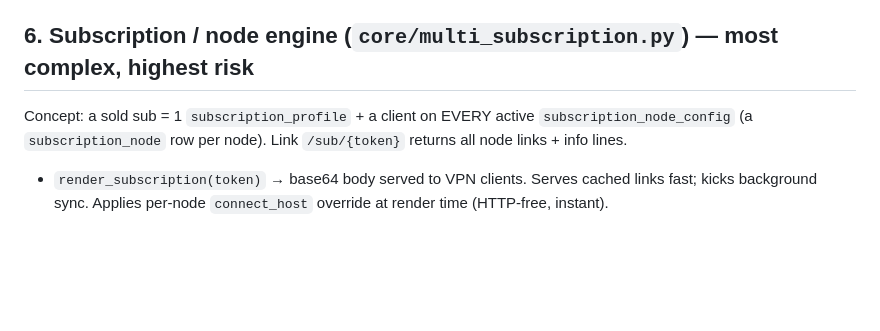
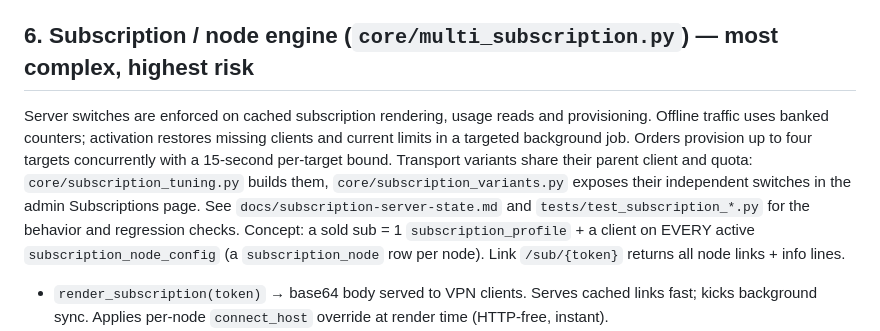
Before and after one commit to majazi041999-spec/AtlasSellBot, a Markdown page: PROJECT_MAP.md, the part around the change. Drawn GitHub-style; blank space fills up the shorter version.

Commit message:
Document server switches and subscription variant management
Co-Authored-By: Codex <noreply@openai.com>

```diff
--- a/PROJECT_MAP.md
+++ b/PROJECT_MAP.md
@@ -142,6 +142,15 @@ One vocabulary of keys is shared across panel, bot and mini-app — keep the lis
   NOCASE if that private path ever breaks**. In JS use `localeCompare(x, "fa")`.
 
 ## 6. Subscription / node engine (`core/multi_subscription.py`) — most complex, highest risk
+
+Server switches are enforced on cached subscription rendering, usage reads and
+provisioning. Offline traffic uses banked counters; activation restores missing
+clients and current limits in a targeted background job. Orders provision up to
+four targets concurrently with a 15-second per-target bound. Transport variants
+share their parent client and quota: `core/subscription_tuning.py` builds them,
+`core/subscription_variants.py` exposes their independent switches in the admin
+Subscriptions page. See `docs/subscription-server-state.md` and
+`tests/test_subscription_*.py` for the behavior and regression checks.
 Concept: a sold sub = 1 `subscription_profile` + a client on EVERY active `subscription_node_config` (a `subscription_node` row per node). Link `/sub/{token}` returns all node links + info lines.
 - `render_subscription(token)` → base64 body served to VPN clients. Serves cached links fast; kicks background sync. Applies per-node `connect_host` override at render time (HTTP-free, instant).
 - **The render-triggered sync is rate-limited and must stay that way** (`_background_render_sync`, `sub_render_sync_min_seconds`, default 900s). One pass opens a FRESH session per node — `XUIClient` logs in per instance — so it costs a login + query per node, per poll, per customer. Clients re-fetch the sub on a timer (some on every connect), and unthrottled that is enough to saturate the panels; a saturated panel then fails the link check, which sends us down the repair path that re-adds the client and makes xray reload, dropping every live connection on that server. `force=True` bypasses the limit and is only for one-shot transitions (arming first-use, disabling an exhausted sub). Quota/expiry enforcement does NOT depend on this — the worker does it.
```
